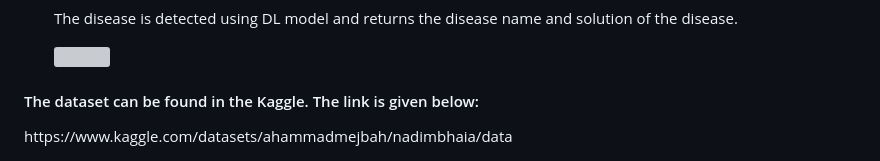
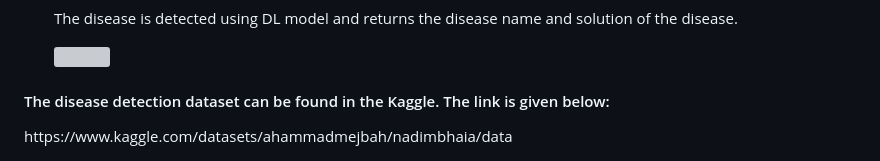
Before and after one commit to nadimnawshad/HNet, a Markdown page: README.md, the part around the change. Drawn GitHub-style; grey boxes are pictures that could not be loaded.

```diff
--- a/README.md
+++ b/README.md
@@ -73,5 +73,5 @@ The dashboard has 6 options. It is mainly divided into 3 sections.
    <img src="https://github.com/user-attachments/assets/0ac1bf0f-6c4a-4a6a-a9e3-dc1f7cc690c9" width="25%">
 
 
-<h4>The dataset can be found in the Kaggle. The link is given below:</h4>
+<h4>The disease detection dataset can be found in the Kaggle. The link is given below:</h4>
 https://www.kaggle.com/datasets/ahammadmejbah/nadimbhaia/data
```
